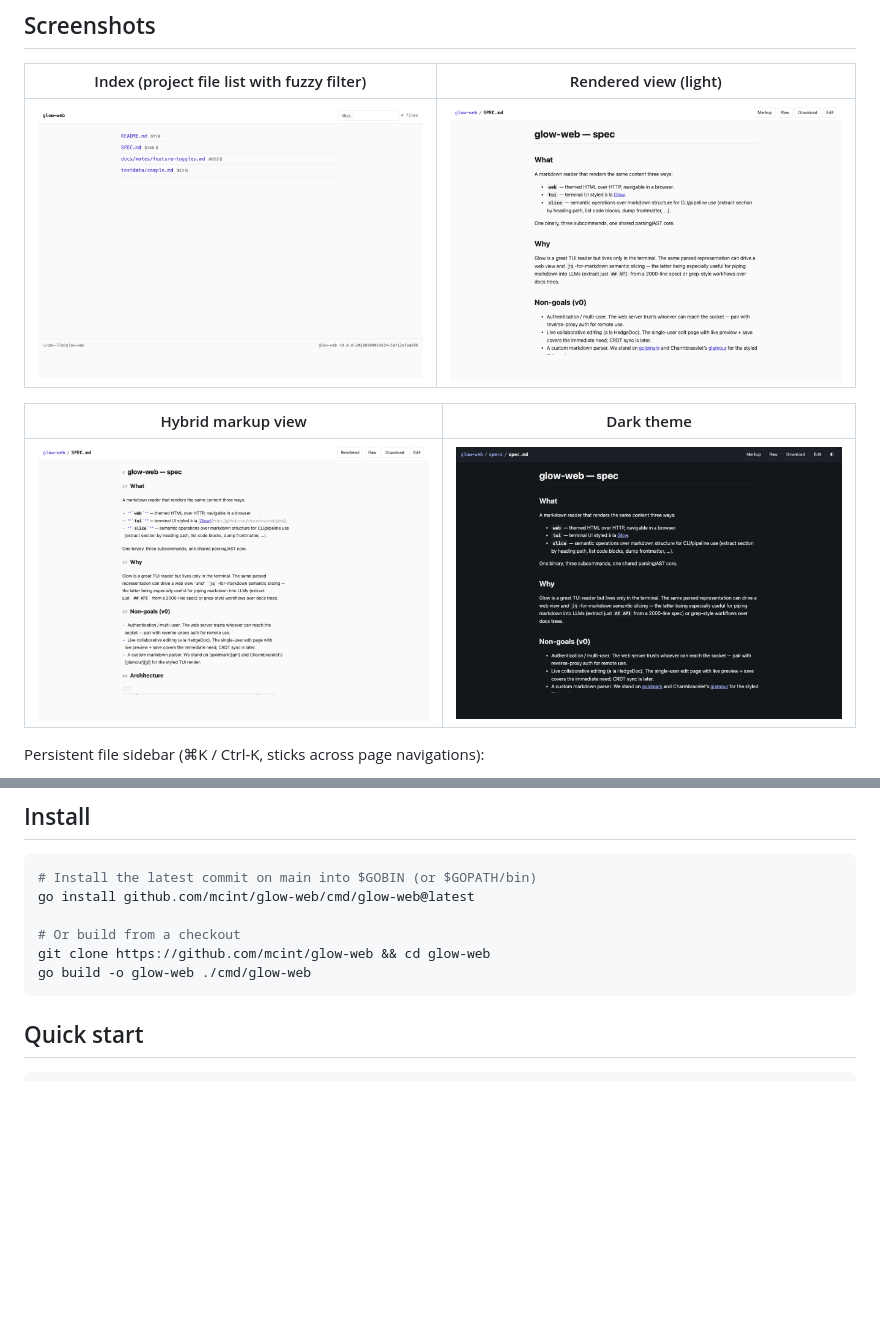
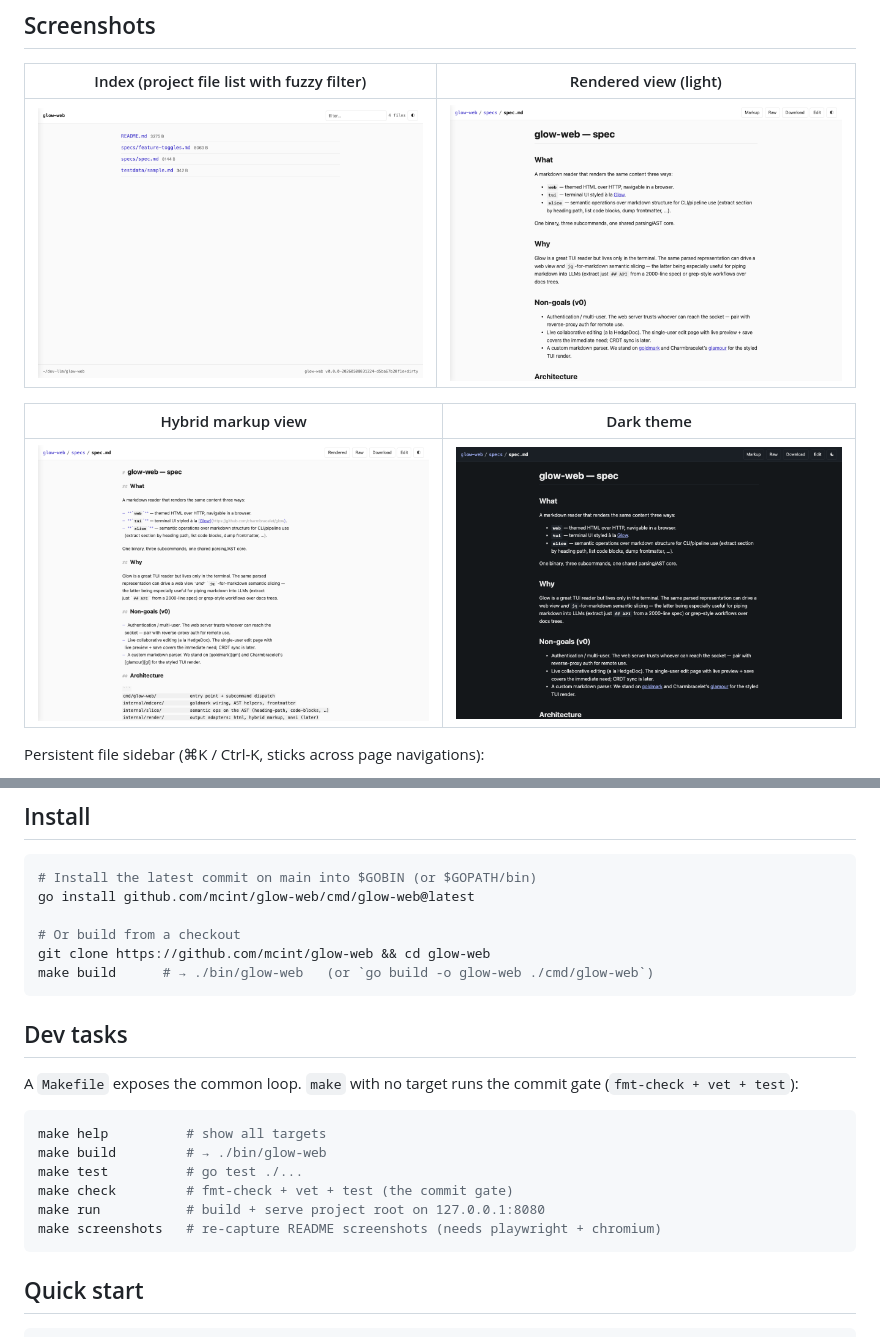
Before and after one commit to mcint/glow-web, a Markdown page: README.md, 2 parts joined by grey strips. GitHub-like rendering; pictures changed too: docs/screenshots/dark.png, docs/screenshots/index.png, docs/screenshots/markup.png; blank space fills up the shorter version.

````diff
--- a/README.md
+++ b/README.md
@@ -39,7 +39,21 @@ go install github.com/mcint/glow-web/cmd/glow-web@latest
 
 # Or build from a checkout
 git clone https://github.com/mcint/glow-web && cd glow-web
-go build -o glow-web ./cmd/glow-web
+make build      # → ./bin/glow-web   (or `go build -o glow-web ./cmd/glow-web`)
+```
+
+## Dev tasks
+
+A `Makefile` exposes the common loop. `make` with no target runs the
+commit gate (`fmt-check + vet + test`):
+
+```sh
+make help          # show all targets
+make build         # → ./bin/glow-web
+make test          # go test ./...
+make check         # fmt-check + vet + test (the commit gate)
+make run           # build + serve project root on 127.0.0.1:8080
+make screenshots   # re-capture README screenshots (needs playwright + chromium)
 ```
 
 ## Quick start
````
Also changed, not shown: 8 other files.
